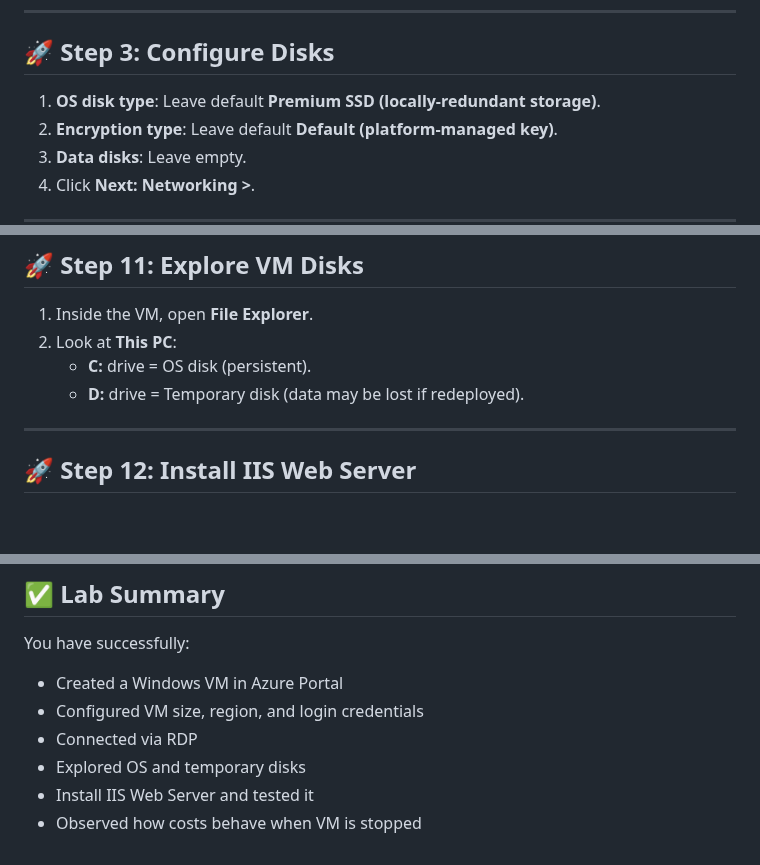
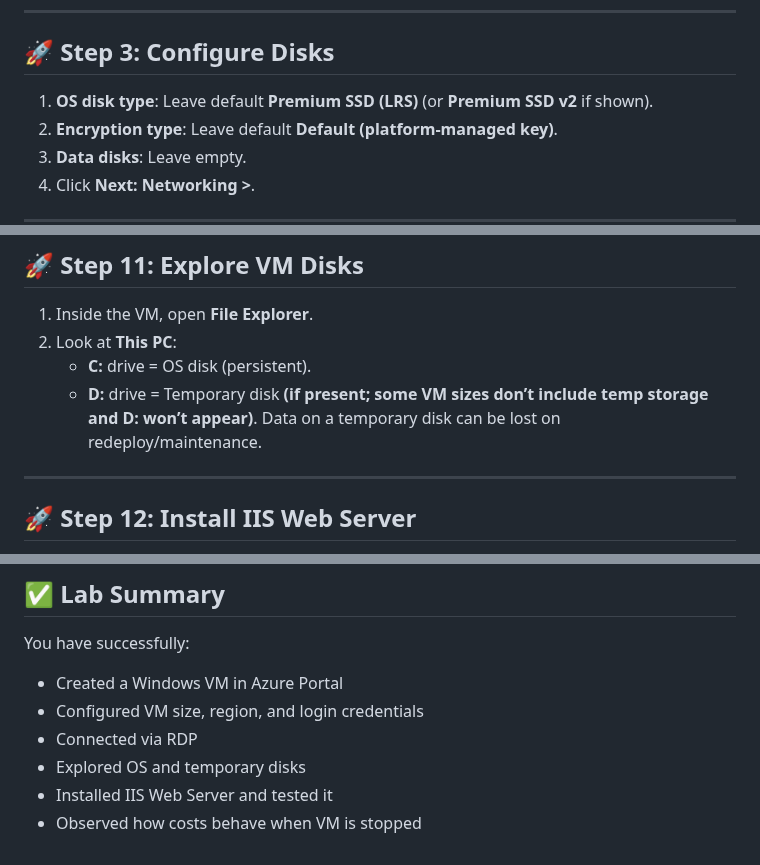
Before and after one commit to Georges034302/acc-cloud-wil-demo, a Markdown page: week1/lab_1_a_windows-vm-portal.md, 3 parts joined by grey strips. Rendered like a GitHub page; blank space fills up the shorter version.

Commit message:
Improve clarity and accuracy in Windows VM lab

```diff
--- a/week1/lab_1_a_windows-vm-portal.md
+++ b/week1/lab_1_a_windows-vm-portal.md
@@ -55,7 +55,7 @@ Click **Next: Disks >**.
 ---
 
 ## 🚀 Step 3: Configure Disks
-1. **OS disk type**: Leave default **Premium SSD (locally-redundant storage)**.
+1. **OS disk type**: Leave default **Premium SSD (LRS)** (or **Premium SSD v2** if shown).
 2. **Encryption type**: Leave default **Default (platform-managed key)**.
 3. **Data disks**: Leave empty.
 4. Click **Next: Networking >**.
@@ -135,7 +136,7 @@ Click **Next: Review + create >**.
 1. Inside the VM, open **File Explorer**.
 2. Look at **This PC**:
    - **C:** drive = OS disk (persistent).
-   - **D:** drive = Temporary disk (data may be lost if redeployed).
+   - **D:** drive = Temporary disk **(if present; some VM sizes don’t include temp storage and D: won’t appear)**. Data on a temporary disk can be lost on redeploy/maintenance.
 
 ---
 
@@ -185,5 +184,5 @@ You have successfully:
 - Configured VM size, region, and login credentials
 - Connected via RDP
 - Explored OS and temporary disks
-- Install IIS Web Server and tested it
+- Installed IIS Web Server and tested it
 - Observed how costs behave when VM is stopped
```
Also changed, not shown: other parts of week1/lab_1_a_windows-vm-portal.md (+1 -2 lines).
